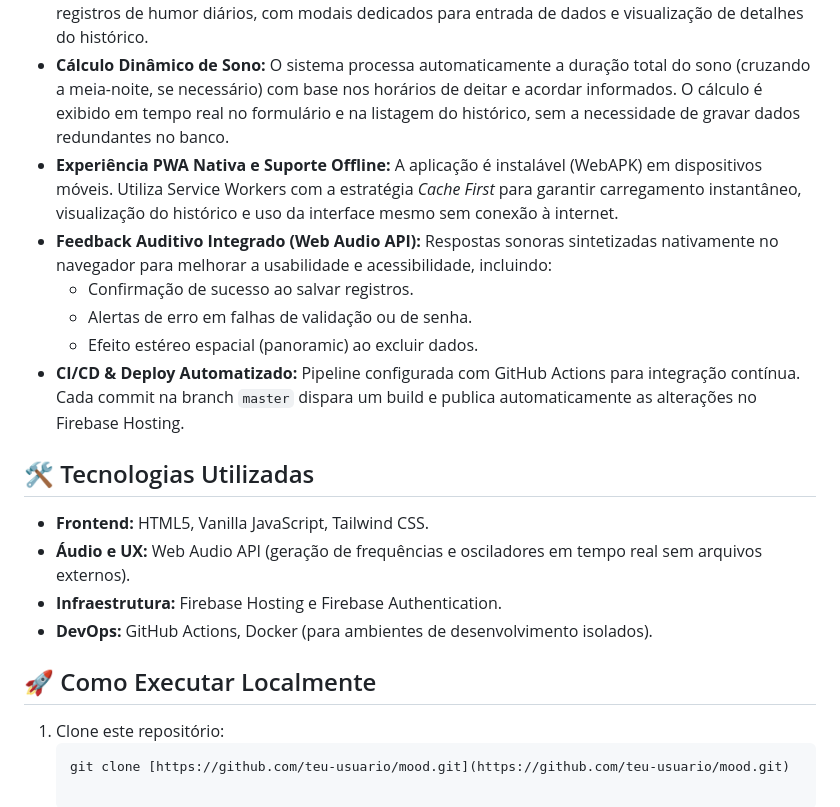
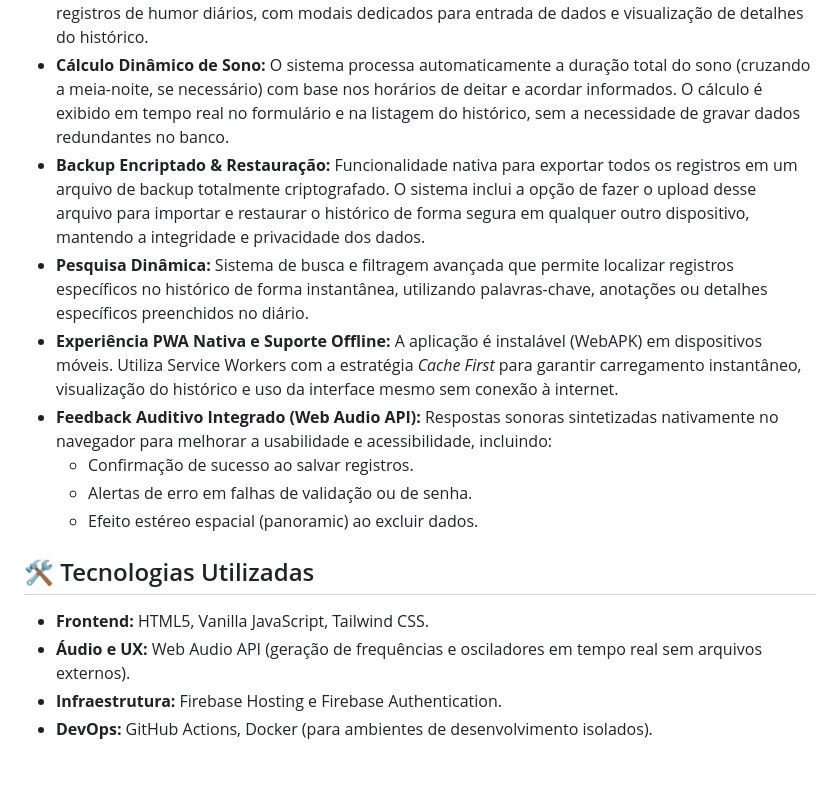
Before and after one commit to osouza-de/MooD, a Markdown page: README.md, the part around the change. Drawn GitHub-style.

````diff
--- a/README.md
+++ b/README.md
@@ -20,12 +20,13 @@ O **MooD** é uma aplicação web progressiva (PWA) desenvolvida para o registro
 *   **Arquitetura Zero-Knowledge & Segurança:** Sistema de proteção baseado em uma *Master Key* local. Os dados são encriptados e bloqueados na interface, garantindo que o conteúdo do diário fique inacessível caso a sessão seja fechada ou a senha incorreta seja fornecida. Um estado de segurança ("Access Locked") oculta os dados e força o logout ou reautenticação em caso de violação.
 *   **Gestão Completa de Registros (CRUD):** Interface otimizada para criar, ler, atualizar e excluir registros de humor diários, com modais dedicados para entrada de dados e visualização de detalhes do histórico.
 *   **Cálculo Dinâmico de Sono:** O sistema processa automaticamente a duração total do sono (cruzando a meia-noite, se necessário) com base nos horários de deitar e acordar informados. O cálculo é exibido em tempo real no formulário e na listagem do histórico, sem a necessidade de gravar dados redundantes no banco.
+*   **Backup Encriptado & Restauração:** Funcionalidade nativa para exportar todos os registros em um arquivo de backup totalmente criptografado. O sistema inclui a opção de fazer o upload desse arquivo para importar e restaurar o histórico de forma segura em qualquer outro dispositivo, mantendo a integridade e privacidade dos dados.
+*   **Pesquisa Dinâmica:** Sistema de busca e filtragem avançada que permite localizar registros específicos no histórico de forma instantânea, utilizando palavras-chave, anotações ou detalhes específicos preenchidos no diário.
 *   **Experiência PWA Nativa e Suporte Offline:** A aplicação é instalável (WebAPK) em dispositivos móveis. Utiliza Service Workers com a estratégia *Cache First* para garantir carregamento instantâneo, visualização do histórico e uso da interface mesmo sem conexão à internet.
 *   **Feedback Auditivo Integrado (Web Audio API):** Respostas sonoras sintetizadas nativamente no navegador para melhorar a usabilidade e acessibilidade, incluindo:
     *   Confirmação de sucesso ao salvar registros.
     *   Alertas de erro em falhas de validação ou de senha.
     *   Efeito estéreo espacial (panoramic) ao excluir dados.
-*   **CI/CD & Deploy Automatizado:** Pipeline configurada com GitHub Actions para integração contínua. Cada commit na branch `master` dispara um build e publica automaticamente as alterações no Firebase Hosting.
 
 ## 🛠️ Tecnologias Utilizadas
 
@@ -33,9 +34,3 @@ O **MooD** é uma aplicação web progressiva (PWA) desenvolvida para o registro
 *   **Áudio e UX:** Web Audio API (geração de frequências e osciladores em tempo real sem arquivos externos).
 *   **Infraestrutura:** Firebase Hosting e Firebase Authentication.
 *   **DevOps:** GitHub Actions, Docker (para ambientes de desenvolvimento isolados).
-
-## 🚀 Como Executar Localmente
-
-1. Clone este repositório:
-   ```bash
-   git clone [https://github.com/teu-usuario/mood.git](https://github.com/teu-usuario/mood.git)
````
